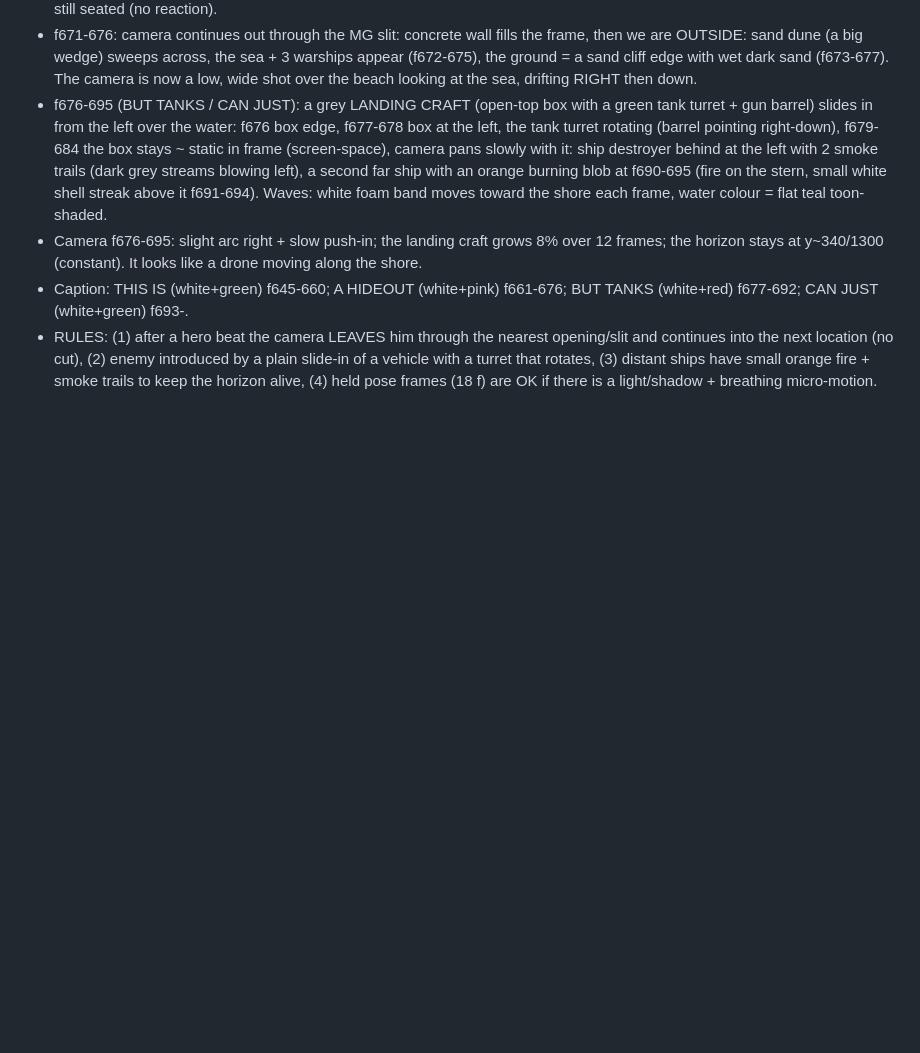
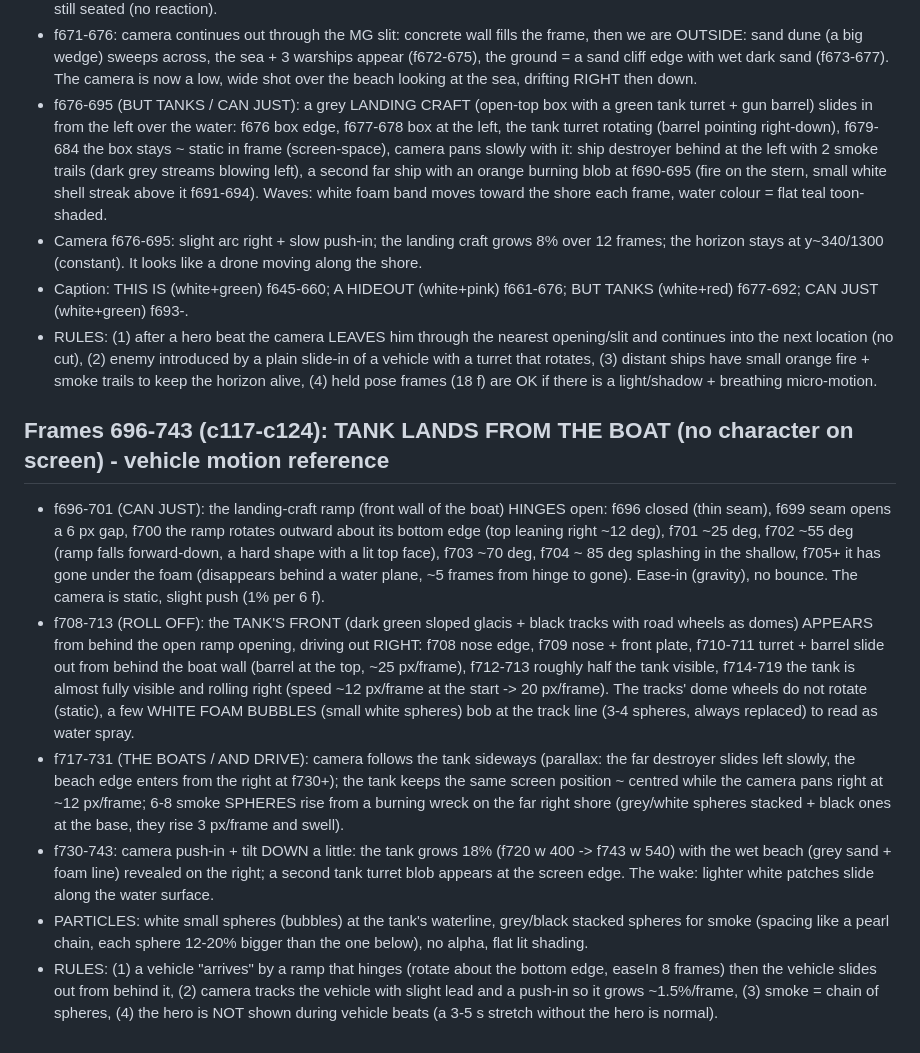
Before and after one commit to zenaidalee328-spec/whatif-engine, a Markdown page: docs/ref3-character-motion.md, the part around the change. Drawn GitHub-style; blank space fills up the shorter version.

Commit message:
Reference character motion notes: frames 696-743
Co-Authored-By: Claude Sonnet 5.5 <noreply@anthropic.com>
Claude-Session: https://claude.ai/code/session_01EhapicKyxgYSrWSC5g1kJf

```diff
--- a/docs/ref3-character-motion.md
+++ b/docs/ref3-character-motion.md
@@ -189,3 +189,11 @@ Character: stylised 3D soldier (olive Brodie helmet, navy tee, grey shorts, brow
 - Camera f676-695: slight arc right + slow push-in; the landing craft grows 8% over 12 frames; the horizon stays at y~340/1300 (constant). It looks like a drone moving along the shore.
 - Caption: THIS IS (white+green) f645-660; A HIDEOUT (white+pink) f661-676; BUT TANKS (white+red) f677-692; CAN JUST (white+green) f693-.
 - RULES: (1) after a hero beat the camera LEAVES him through the nearest opening/slit and continues into the next location (no cut), (2) enemy introduced by a plain slide-in of a vehicle with a turret that rotates, (3) distant ships have small orange fire + smoke trails to keep the horizon alive, (4) held pose frames (18 f) are OK if there is a light/shadow + breathing micro-motion.
+
+## Frames 696-743 (c117-c124): TANK LANDS FROM THE BOAT (no character on screen) - vehicle motion reference
+- f696-701 (CAN JUST): the landing-craft ramp (front wall of the boat) HINGES open: f696 closed (thin seam), f699 seam opens a 6 px gap, f700 the ramp rotates outward about its bottom edge (top leaning right ~12 deg), f701 ~25 deg, f702 ~55 deg (ramp falls forward-down, a hard shape with a lit top face), f703 ~70 deg, f704 ~ 85 deg splashing in the shallow, f705+ it has gone under the foam (disappears behind a water plane, ~5 frames from hinge to gone). Ease-in (gravity), no bounce. The camera is static, slight push (1% per 6 f).
+- f708-713 (ROLL OFF): the TANK'S FRONT (dark green sloped glacis + black tracks with road wheels as domes) APPEARS from behind the open ramp opening, driving out RIGHT: f708 nose edge, f709 nose + front plate, f710-711 turret + barrel slide out from behind the boat wall (barrel at the top, ~25 px/frame), f712-713 roughly half the tank visible, f714-719 the tank is almost fully visible and rolling right (speed ~12 px/frame at the start -> 20 px/frame). The tracks' dome wheels do not rotate (static), a few WHITE FOAM BUBBLES (small white spheres) bob at the track line (3-4 spheres, always replaced) to read as water spray.
+- f717-731 (THE BOATS / AND DRIVE): camera follows the tank sideways (parallax: the far destroyer slides left slowly, the beach edge enters from the right at f730+); the tank keeps the same screen position ~ centred while the camera pans right at ~12 px/frame; 6-8 smoke SPHERES rise from a burning wreck on the far right shore (grey/white spheres stacked + black ones at the base, they rise 3 px/frame and swell).
+- f730-743: camera push-in + tilt DOWN a little: the tank grows 18% (f720 w 400 -> f743 w 540) with the wet beach (grey sand + foam line) revealed on the right; a second tank turret blob appears at the screen edge. The wake: lighter white patches slide along the water surface.
+- PARTICLES: white small spheres (bubbles) at the tank's waterline, grey/black stacked spheres for smoke (spacing like a pearl chain, each sphere 12-20% bigger than the one below), no alpha, flat lit shading.
+- RULES: (1) a vehicle "arrives" by a ramp that hinges (rotate about the bottom edge, easeIn 8 frames) then the vehicle slides out from behind it, (2) camera tracks the vehicle with slight lead and a push-in so it grows ~1.5%/frame, (3) smoke = chain of spheres, (4) the hero is NOT shown during vehicle beats (a 3-5 s stretch without the hero is normal).
```
